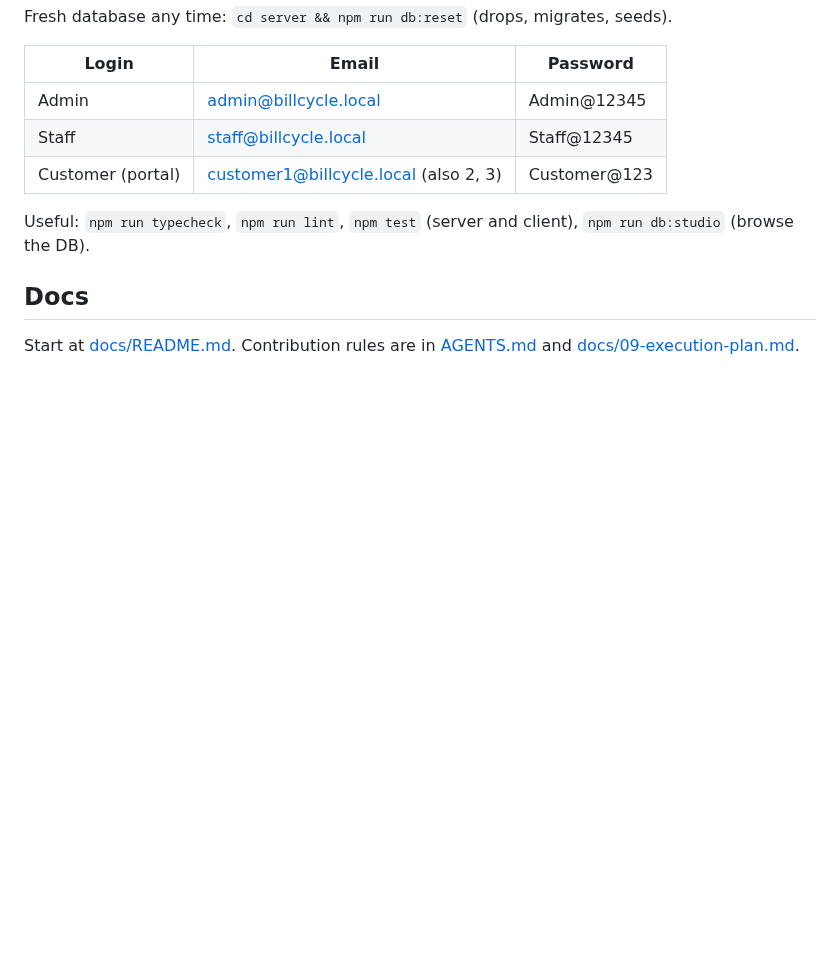
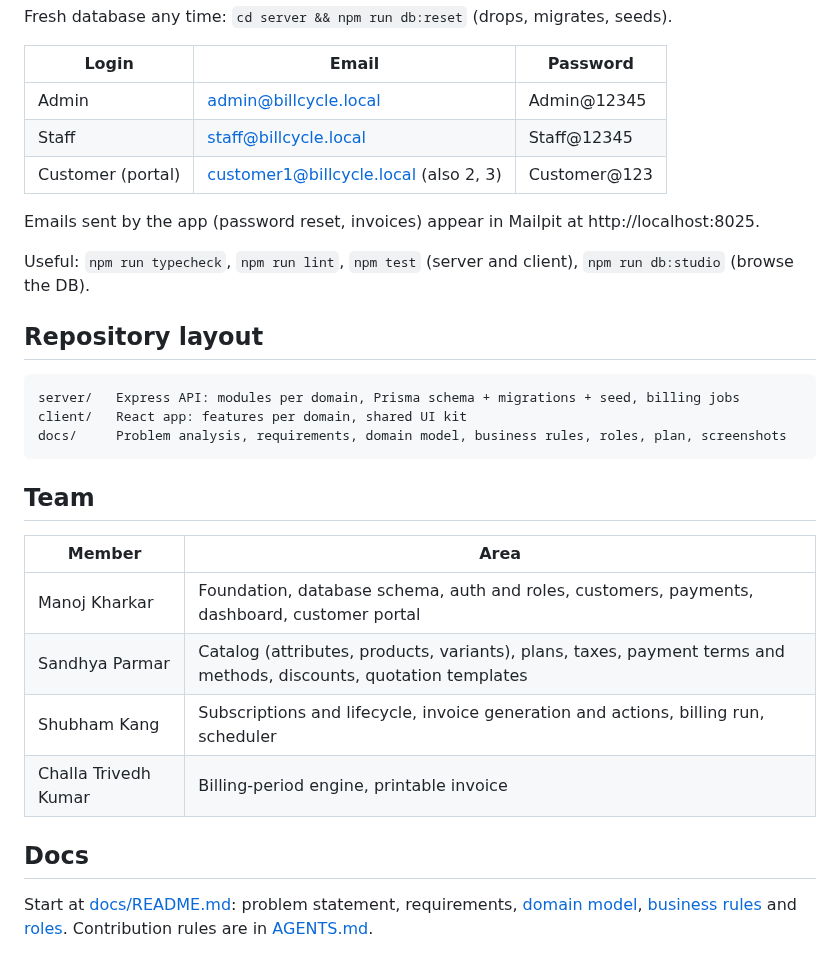
Before and after one commit to manojk909/BillCycle, a Markdown page: README.md, the part around one of its changes. Drawn GitHub-style; blank space fills up the shorter version.

````diff
--- a/README.md
+++ b/README.md
@@ -48,7 +101,27 @@ Fresh database any time: `cd server && npm run db:reset` (drops, migrates, seeds
 | Staff | staff@billcycle.local | Staff@12345 |
 | Customer (portal) | customer1@billcycle.local (also 2, 3) | Customer@123 |
 
+Emails sent by the app (password reset, invoices) appear in Mailpit at http://localhost:8025.
+
 Useful: `npm run typecheck`, `npm run lint`, `npm test` (server and client), `npm run db:studio` (browse the DB).
 
+## Repository layout
+
+```
+server/   Express API: modules per domain, Prisma schema + migrations + seed, billing jobs
+client/   React app: features per domain, shared UI kit
+docs/     Problem analysis, requirements, domain model, business rules, roles, plan, screenshots
+```
+
+## Team
+
+| Member | Area |
+|---|---|
+| Manoj Kharkar | Foundation, database schema, auth and roles, customers, payments, dashboard, customer portal |
+| Sandhya Parmar | Catalog (attributes, products, variants), plans, taxes, payment terms and methods, discounts, quotation templates |
+| Shubham Kang | Subscriptions and lifecycle, invoice generation and actions, billing run, scheduler |
+| Challa Trivedh Kumar | Billing-period engine, printable invoice |
+
 ## Docs
-Start at [docs/README.md](docs/README.md). Contribution rules are in [AGENTS.md](AGENTS.md) and [docs/09-execution-plan.md](docs/09-execution-plan.md#6-git-workflow).
+
+Start at [docs/README.md](docs/README.md): problem statement, requirements, [domain model](docs/03-domain-model.md), [business rules](docs/04-business-rules.md) and [roles](docs/05-roles-permissions.md). Contribution rules are in [AGENTS.md](AGENTS.md).
````
Also changed, not shown: other parts of README.md (+69 -16 lines), docs/screenshots/dashboard.png (added), docs/screenshots/subscription.png (added).
